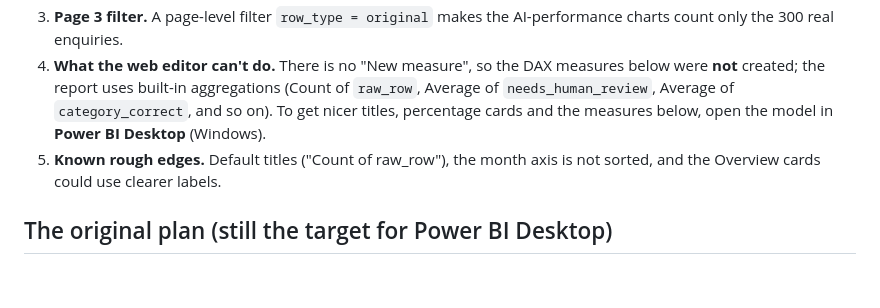
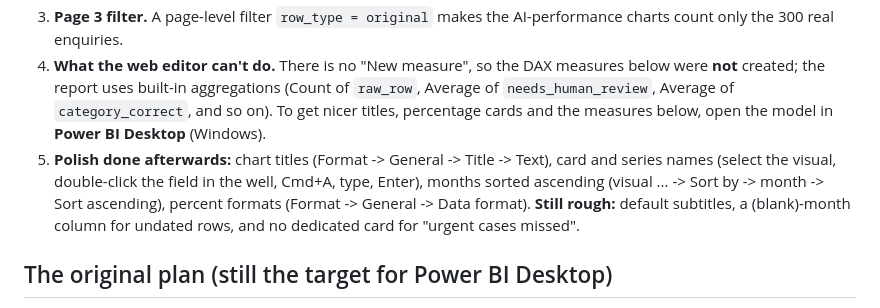
Before and after one commit to Babu3097/ai-ready-pipeline, a Markdown page: powerbi/BUILD_GUIDE.md, the part around the change. Drawn GitHub-style; blank space fills up the shorter version.

```diff
--- a/powerbi/BUILD_GUIDE.md
+++ b/powerbi/BUILD_GUIDE.md
@@ -8,7 +8,7 @@ A four-page report, **Northfield AI triage report**, was built in the Power BI s
 2. **Pages.** Page size is 1920x1080. Visuals were positioned with Format -> General -> Properties (Size and Position boxes), which is more reliable than dragging.
 3. **Page 3 filter.** A page-level filter `row_type = original` makes the AI-performance charts count only the 300 real enquiries.
 4. **What the web editor can't do.** There is no "New measure", so the DAX measures below were **not** created; the report uses built-in aggregations (Count of `raw_row`, Average of `needs_human_review`, Average of `category_correct`, and so on). To get nicer titles, percentage cards and the measures below, open the model in **Power BI Desktop** (Windows).
-5. **Known rough edges.** Default titles ("Count of raw_row"), the month axis is not sorted, and the Overview cards could use clearer labels.
+5. **Polish done afterwards:** chart titles (Format -> General -> Title -> Text), card and series names (select the visual, double-click the field in the well, Cmd+A, type, Enter), months sorted ascending (visual ... -> Sort by -> month -> Sort ascending), percent formats (Format -> General -> Data format). **Still rough:** default subtitles, a (blank)-month column for undated rows, and no dedicated card for "urgent cases missed".
 
 ## The original plan (still the target for Power BI Desktop)
 
```
Also changed, not shown: LEARNING_NOTES.md (+2 -0 lines), README.md (+2 -2 lines), docs/screenshots/powerbi_1_overview.jpg, docs/screenshots/powerbi_2_data_quality.jpg, docs/screenshots/powerbi_3_ai_performance.jpg, docs/screenshots/powerbi_4_value.jpg.
